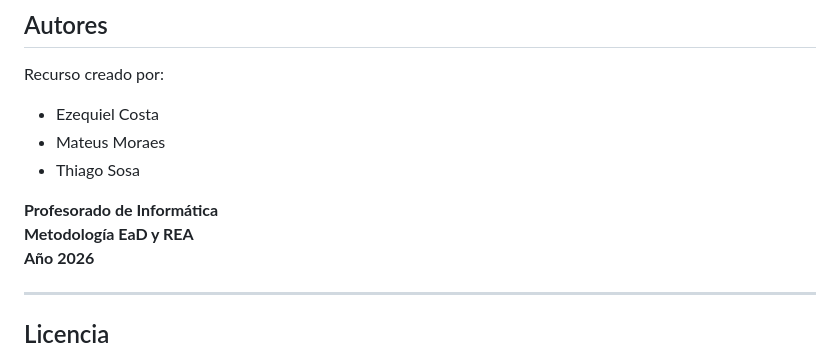
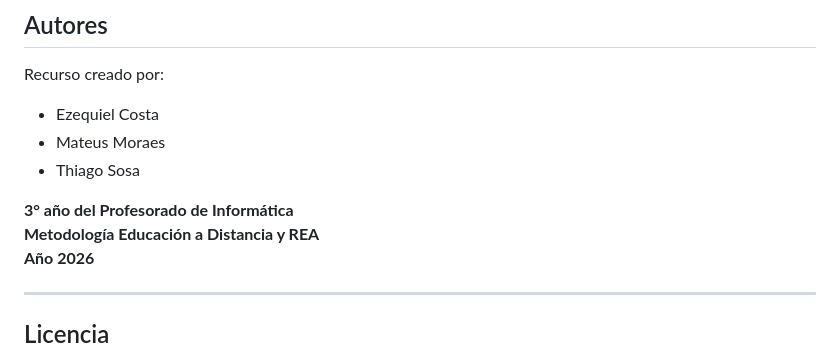
Before and after one commit to Costa200513/REA-Perfil-Falso, a Markdown page: README.md, the part around the change. Rendered like a GitHub page.

```diff
--- a/README.md
+++ b/README.md
@@ -173,8 +173,8 @@ Recurso creado por:
 - Mateus Moraes
 - Thiago Sosa
 
-**Profesorado de Informática**
-**Metodología EaD y REA**
+**3° año del Profesorado de Informática**
+**Metodología Educación a Distancia y REA**
 **Año 2026**
 
 ---
```
